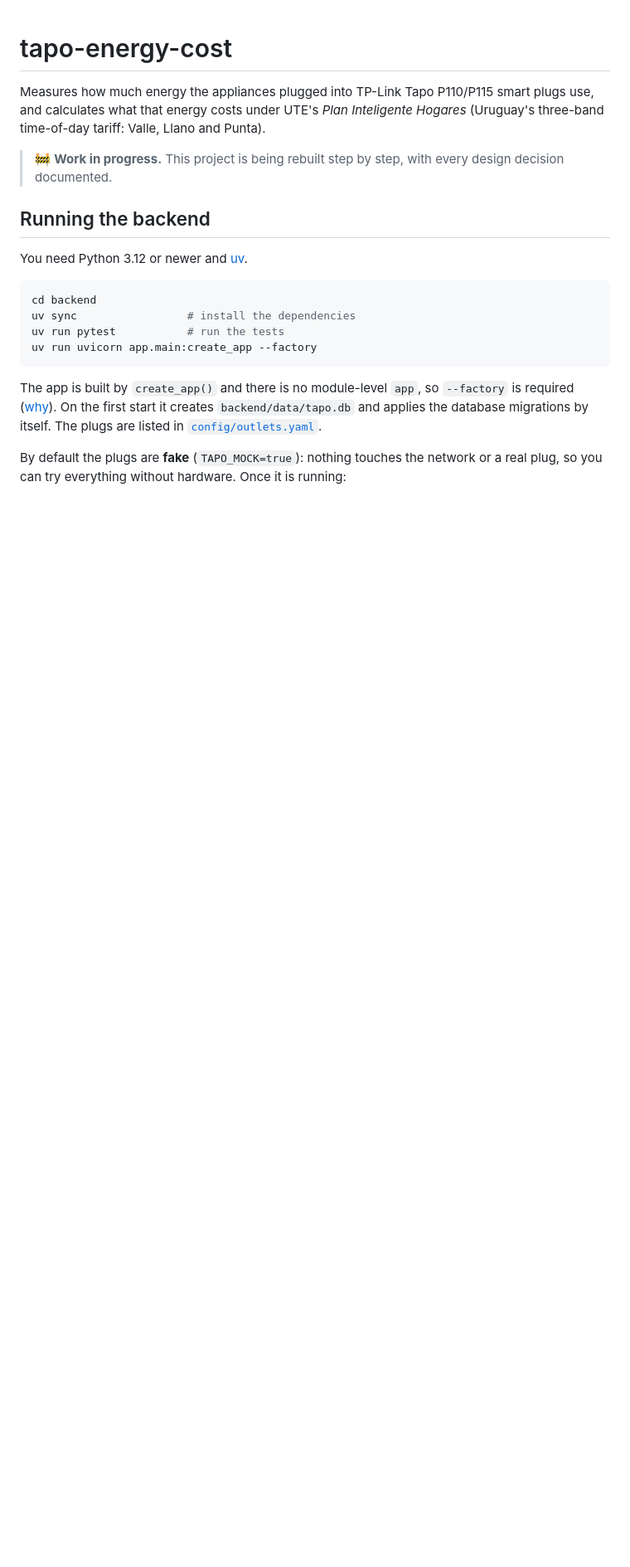
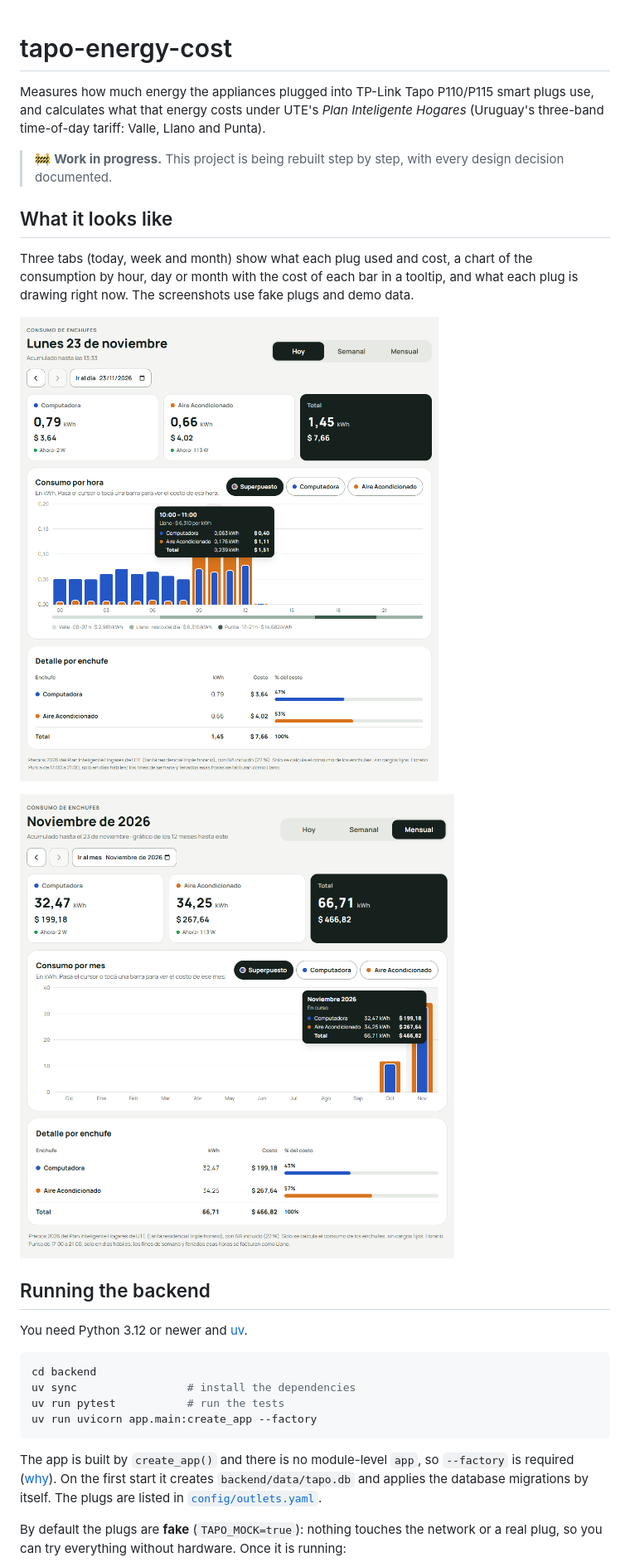
Before and after one commit to zorrozuanicolas/tapo-energy-cost, a Markdown page: README.md, the part around one of its changes. Shown at 83% size. Rendered like a GitHub page; pictures changed too: docs/images/dashboard-month.png (added), docs/images/dashboard-today.png (added); blank space fills up the shorter version.

Commit message:
docs: describe the dashboard and its design decisions
Co-Authored-By: Claude Sonnet 5.5 <noreply@anthropic.com>

```diff
--- a/README.md
+++ b/README.md
@@ -6,6 +6,16 @@ time-of-day tariff: Valle, Llano and Punta).
 
 > 🚧 **Work in progress.** This project is being rebuilt step by step, with every design decision
 > documented.
+
+## What it looks like
+
+Three tabs (today, week and month) show what each plug used and cost, a chart of the consumption by hour, day or
+month with the cost of each bar in a tooltip, and what each plug is drawing right now. The screenshots use fake plugs
+and demo data.
+
+![Today: summary cards with live power, the hourly chart with a tooltip, and the table per plug](docs/images/dashboard-today.png)
+
+![Month: twelve months of consumption, with the selected month described in the cards and the table](docs/images/dashboard-month.png)
 
 ## Running the backend
 
```
Also changed, not shown: other parts of README.md (+19 -0 lines), docs/decisions/0013-dashboard-views.md (added, +113 -0 lines).
